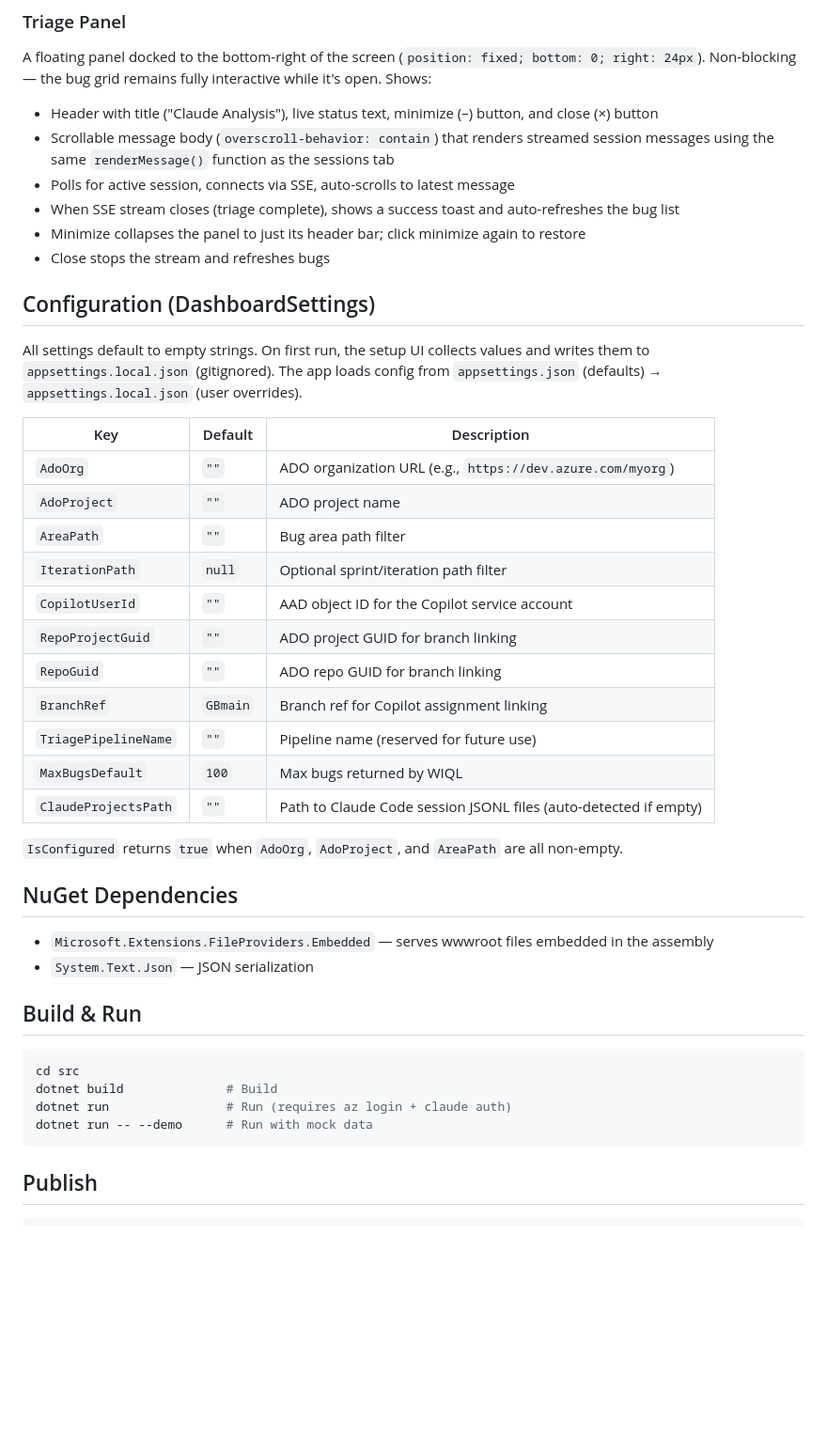
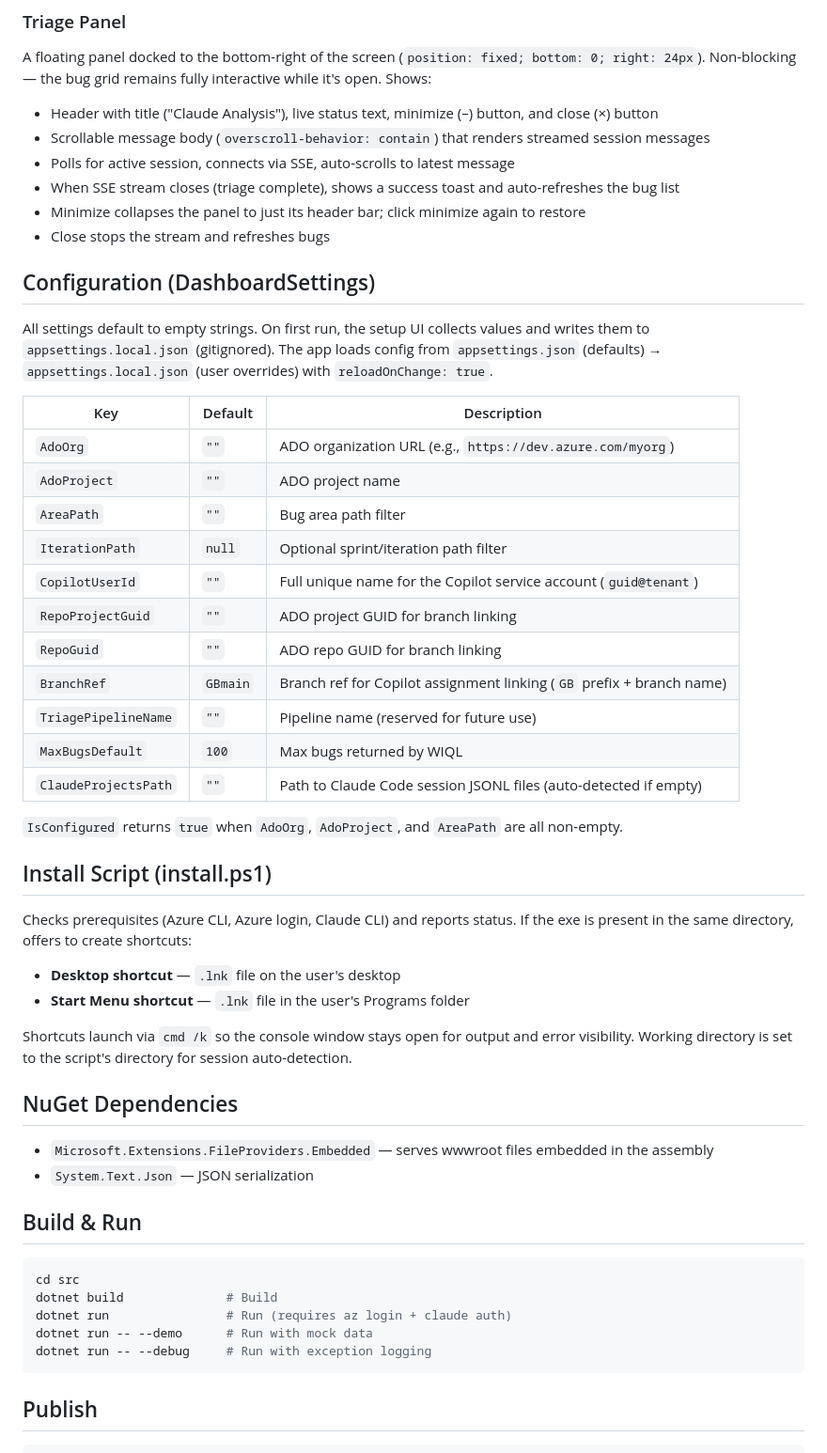
Before and after one commit to gdodd1977/claude-ado-companion, a Markdown page: SPEC.md, the part around one of its changes. Shown at 94% size. Drawn GitHub-style; blank space fills up the shorter version.

````diff
--- a/SPEC.md
+++ b/SPEC.md
@@ -156,7 +186,7 @@ Plus an "Assigned to Me" toggle that layers on top.
 ### Triage Panel
 A floating panel docked to the bottom-right of the screen (`position: fixed; bottom: 0; right: 24px`). Non-blocking — the bug grid remains fully interactive while it's open. Shows:
 - Header with title ("Claude Analysis"), live status text, minimize (–) button, and close (×) button
-- Scrollable message body (`overscroll-behavior: contain`) that renders streamed session messages using the same `renderMessage()` function as the sessions tab
+- Scrollable message body (`overscroll-behavior: contain`) that renders streamed session messages
 - Polls for active session, connects via SSE, auto-scrolls to latest message
 - When SSE stream closes (triage complete), shows a success toast and auto-refreshes the bug list
 - Minimize collapses the panel to just its header bar; click minimize again to restore
@@ -164,7 +194,7 @@ A floating panel docked to the bottom-right of the screen (`position: fixed; bot
 
 ## Configuration (DashboardSettings)
 
-All settings default to empty strings. On first run, the setup UI collects values and writes them to `appsettings.local.json` (gitignored). The app loads config from `appsettings.json` (defaults) → `appsettings.local.json` (user overrides).
+All settings default to empty strings. On first run, the setup UI collects values and writes them to `appsettings.local.json` (gitignored). The app loads config from `appsettings.json` (defaults) → `appsettings.local.json` (user overrides) with `reloadOnChange: true`.
 
 | Key | Default | Description |
 |-----|---------|-------------|
@@ -172,15 +202,24 @@ All settings default to empty strings. On first run, the setup UI collects value
 | `AdoProject` | `""` | ADO project name |
 | `AreaPath` | `""` | Bug area path filter |
 | `IterationPath` | `null` | Optional sprint/iteration path filter |
-| `CopilotUserId` | `""` | AAD object ID for the Copilot service account |
+| `CopilotUserId` | `""` | Full unique name for the Copilot service account (`guid@tenant`) |
 | `RepoProjectGuid` | `""` | ADO project GUID for branch linking |
 | `RepoGuid` | `""` | ADO repo GUID for branch linking |
-| `BranchRef` | `GBmain` | Branch ref for Copilot assignment linking |
+| `BranchRef` | `GBmain` | Branch ref for Copilot assignment linking (`GB` prefix + branch name) |
 | `TriagePipelineName` | `""` | Pipeline name (reserved for future use) |
 | `MaxBugsDefault` | `100` | Max bugs returned by WIQL |
 | `ClaudeProjectsPath` | `""` | Path to Claude Code session JSONL files (auto-detected if empty) |
 
 `IsConfigured` returns `true` when `AdoOrg`, `AdoProject`, and `AreaPath` are all non-empty.
+
+## Install Script (install.ps1)
+
+Checks prerequisites (Azure CLI, Azure login, Claude CLI) and reports status. If the exe is present in the same directory, offers to create shortcuts:
+
+- **Desktop shortcut** — `.lnk` file on the user's desktop
+- **Start Menu shortcut** — `.lnk` file in the user's Programs folder
+
+Shortcuts launch via `cmd /k` so the console window stays open for output and error visibility. Working directory is set to the script's directory for session auto-detection.
 
 ## NuGet Dependencies
 
@@ -194,6 +233,7 @@ cd src
 dotnet build              # Build
 dotnet run                # Run (requires az login + claude auth)
 dotnet run -- --demo      # Run with mock data
+dotnet run -- --debug     # Run with exception logging
 ```
 
 ## Publish
````
Also changed, not shown: other parts of SPEC.md (+50 -20 lines).
